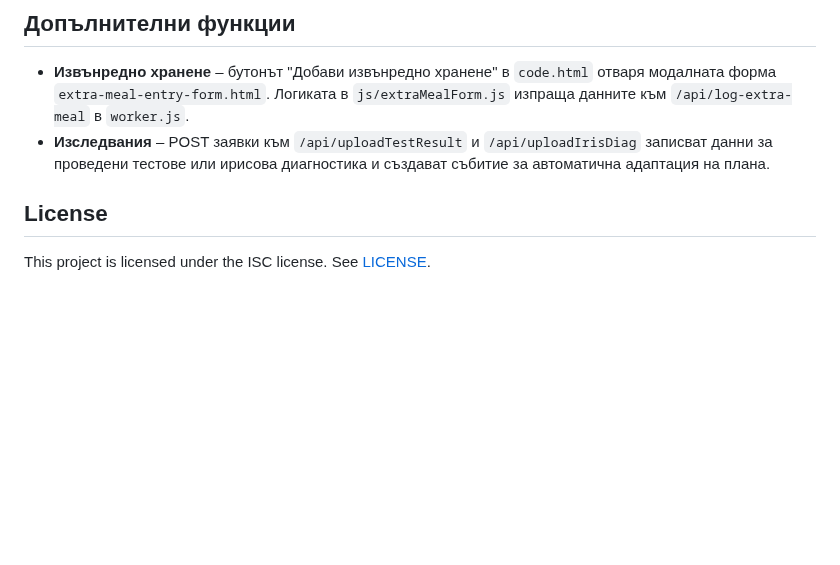
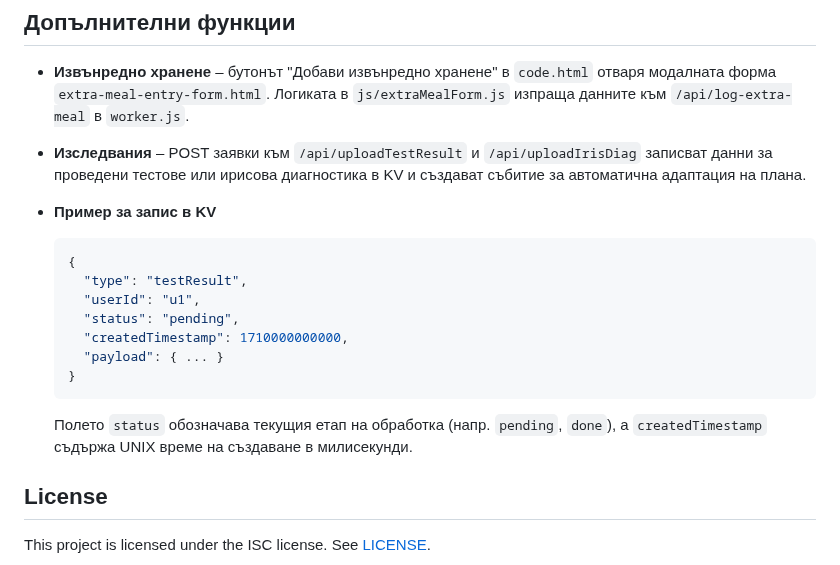
Before and after one commit to Radilovk/bodybest, a Markdown page: README.md, the part around the change. GitHub-like rendering; blank space fills up the shorter version.

Commit message:
docs: add KV record example

````diff
--- a/README.md
+++ b/README.md
@@ -135,7 +135,22 @@ php -r "echo password_hash('yourPassword', PASSWORD_DEFAULT);"
 Set the output as the value for `ADMIN_PASS_HASH`.
 ## Допълнителни функции
 - **Извънредно хранене** – бутонът "Добави извънредно хранене" в `code.html` отваря модалната форма `extra-meal-entry-form.html`. Логиката в `js/extraMealForm.js` изпраща данните към `/api/log-extra-meal` в `worker.js`.
-- **Изследвания** – POST заявки към `/api/uploadTestResult` и `/api/uploadIrisDiag` записват данни за проведени тестове или ирисова диагностика и създават събитие за автоматична адаптация на плана.
+- **Изследвания** – POST заявки към `/api/uploadTestResult` и `/api/uploadIrisDiag` записват данни за проведени тестове или ирисова диагностика в KV и създават събитие за автоматична адаптация на плана.
+
+- **Пример за запис в KV**
+
+  ```json
+  {
+    "type": "testResult",
+    "userId": "u1",
+    "status": "pending",
+    "createdTimestamp": 1710000000000,
+    "payload": { ... }
+  }
+  ```
+
+  Полето `status` обозначава текущия етап на обработка (напр. `pending`, `done`),
+  а `createdTimestamp` съдържа UNIX време на създаване в милисекунди.
 
 ## License
 
````
